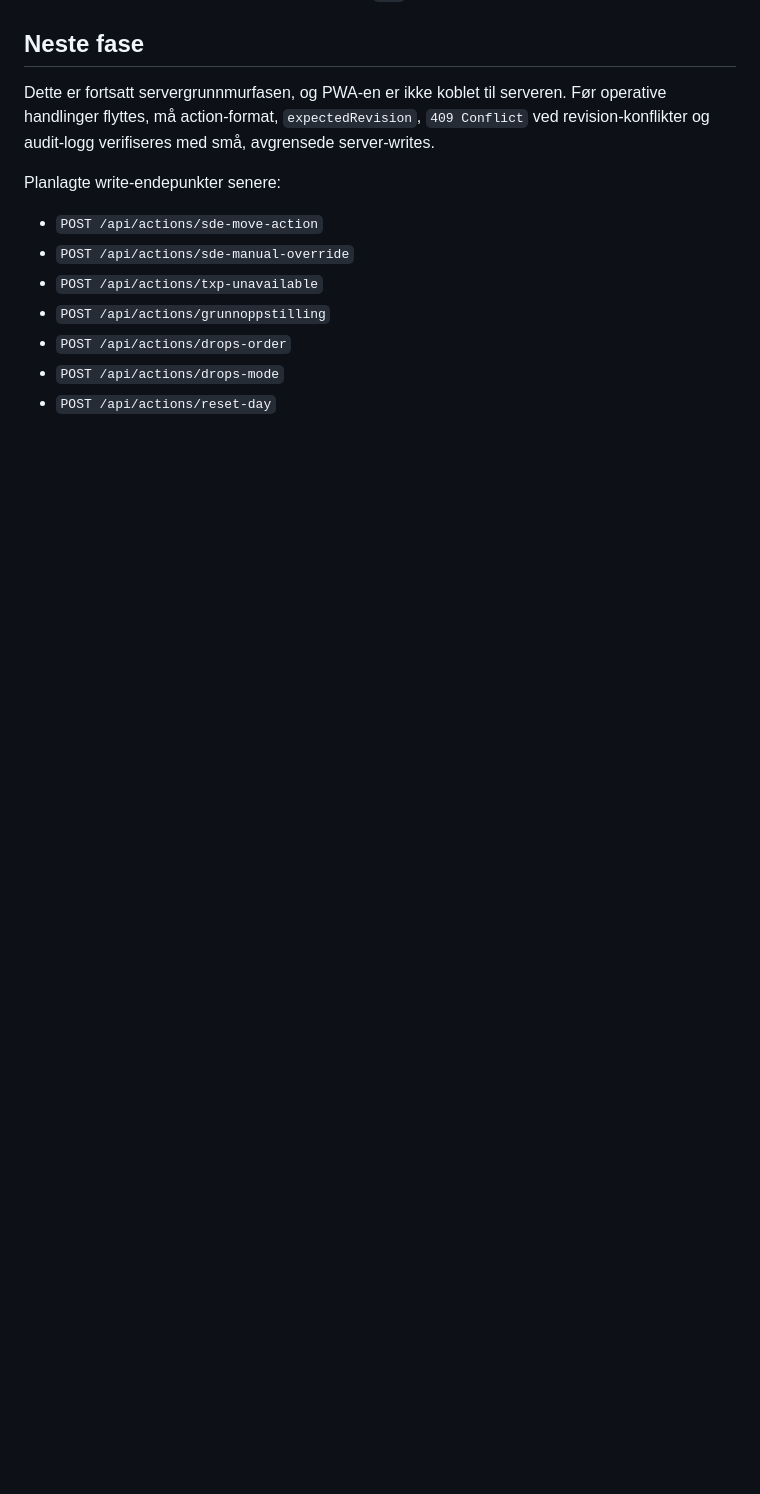
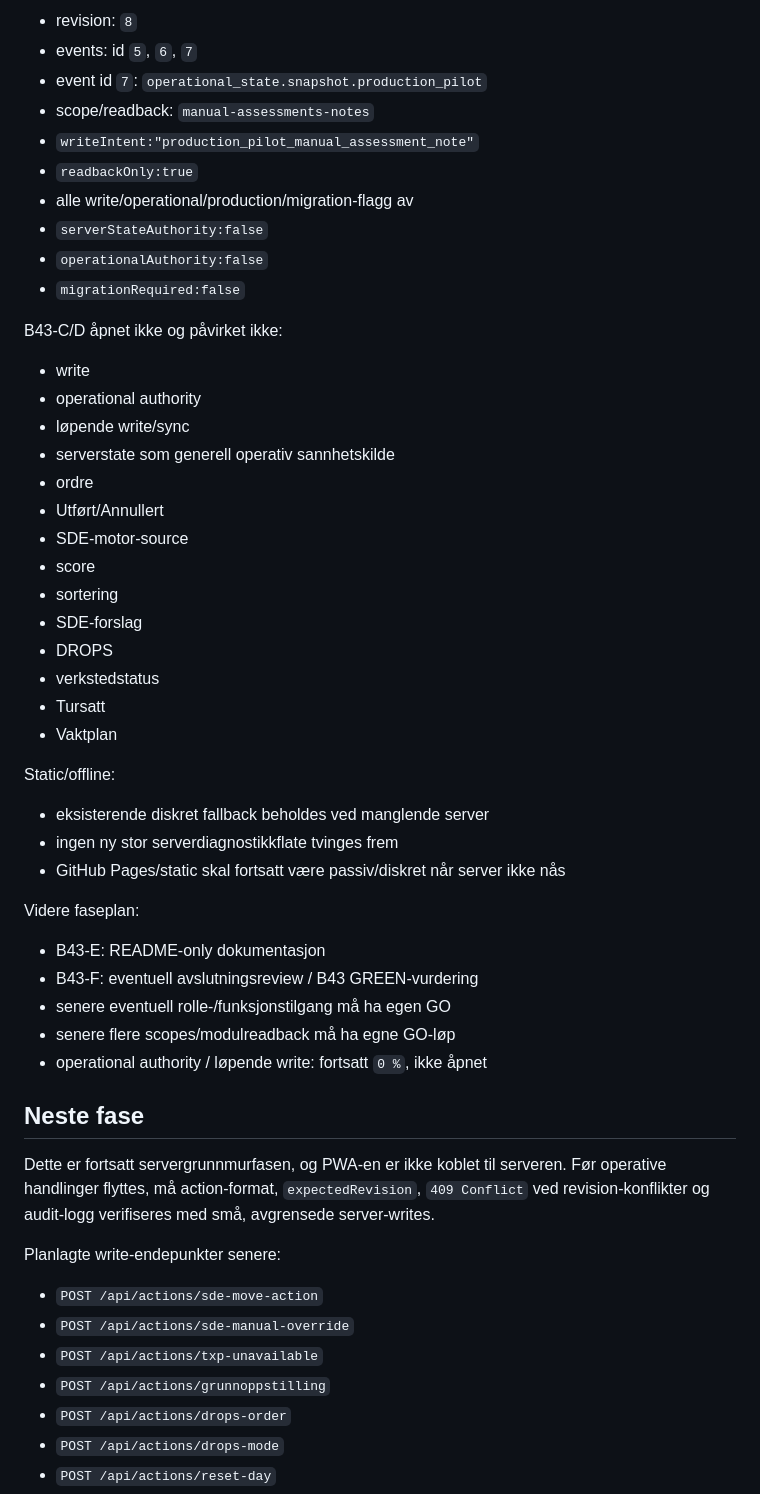
Before and after one commit to oyvindsolglott-droid/balise_logistikk_kopi, a Markdown page: server/README.md, the part around one of its changes. GitHub-like rendering; blank space fills up the shorter version.

```diff
--- a/server/README.md
+++ b/server/README.md
@@ -4172,3 +4225,45 @@ Mulig senere B43-faseplan:
+- revision: `8`
+- events: id `5`, `6`, `7`
+- event id `7`: `operational_state.snapshot.production_pilot`
+- scope/readback: `manual-assessments-notes`
+- `writeIntent:"production_pilot_manual_assessment_note"`
+- `readbackOnly:true`
+- alle write/operational/production/migration-flagg av
+- `serverStateAuthority:false`
+- `operationalAuthority:false`
+- `migrationRequired:false`
+
+B43-C/D åpnet ikke og påvirket ikke:
+
+- write
+- operational authority
+- løpende write/sync
+- serverstate som generell operativ sannhetskilde
+- ordre
+- Utført/Annullert
+- SDE-motor-source
+- score
+- sortering
+- SDE-forslag
+- DROPS
+- verkstedstatus
+- Tursatt
+- Vaktplan
+
+Static/offline:
+
+- eksisterende diskret fallback beholdes ved manglende server
+- ingen ny stor serverdiagnostikkflate tvinges frem
+- GitHub Pages/static skal fortsatt være passiv/diskret når server ikke nås
+
+Videre faseplan:
+
+- B43-E: README-only dokumentasjon
+- B43-F: eventuell avslutningsreview / B43 GREEN-vurdering
+- senere eventuell rolle-/funksjonstilgang må ha egen GO
+- senere flere scopes/modulreadback må ha egne GO-løp
+- operational authority / løpende write: fortsatt `0 %`, ikke åpnet
+
 ## Neste fase
 
 Dette er fortsatt servergrunnmurfasen, og PWA-en er ikke koblet til serveren.
```
Also changed, not shown: other parts of server/README.md (+53 -0 lines).
